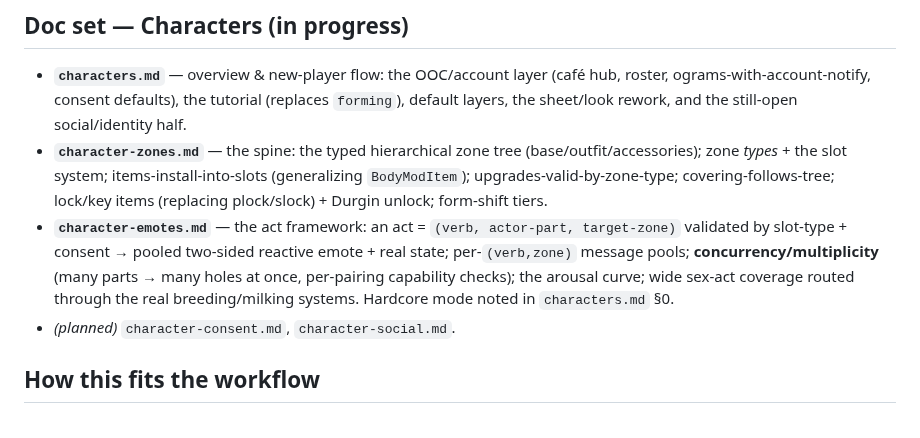
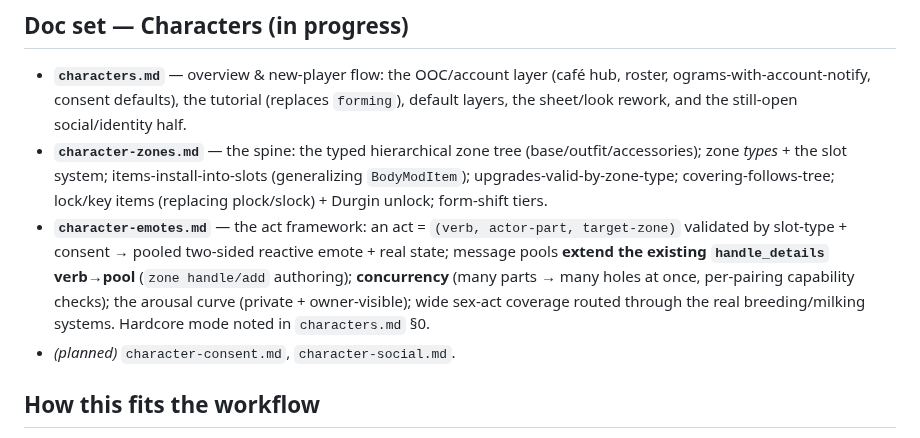
Before and after one commit to Laynie667/Re-Void, a Markdown page: gamedesign/README.md, the part around the change. Rendered like a GitHub page.

```diff
--- a/gamedesign/README.md
+++ b/gamedesign/README.md
@@ -37,10 +37,11 @@ Start with the layer above, then the rooms:
   upgrades-valid-by-zone-type; covering-follows-tree; lock/key items (replacing plock/slock) +
   Durgin unlock; form-shift tiers.
 - **`character-emotes.md`** — the act framework: an act = `(verb, actor-part, target-zone)`
-  validated by slot-type + consent → pooled two-sided reactive emote + real state; per-`(verb,zone)`
-  message pools; **concurrency/multiplicity** (many parts → many holes at once, per-pairing
-  capability checks); the arousal curve; wide sex-act coverage routed through the real
-  breeding/milking systems. Hardcore mode noted in `characters.md` §0.
+  validated by slot-type + consent → pooled two-sided reactive emote + real state; message pools
+  **extend the existing `handle_details` verb→pool** (`zone handle/add` authoring); **concurrency**
+  (many parts → many holes at once, per-pairing capability checks); the arousal curve (private +
+  owner-visible); wide sex-act coverage routed through the real breeding/milking systems. Hardcore
+  mode noted in `characters.md` §0.
 - *(planned)* `character-consent.md`, `character-social.md`.
 
 ## How this fits the workflow
```
Also changed, not shown: gamedesign/character-emotes.md (+69 -33 lines).
